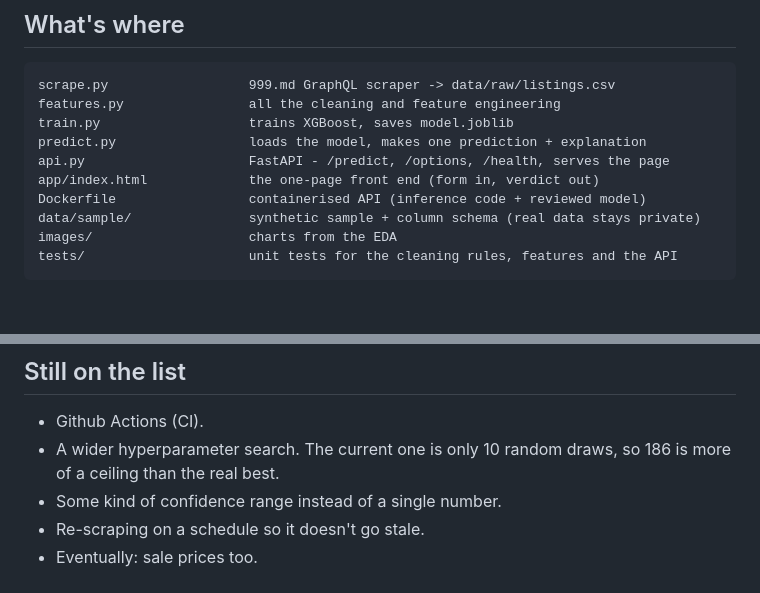
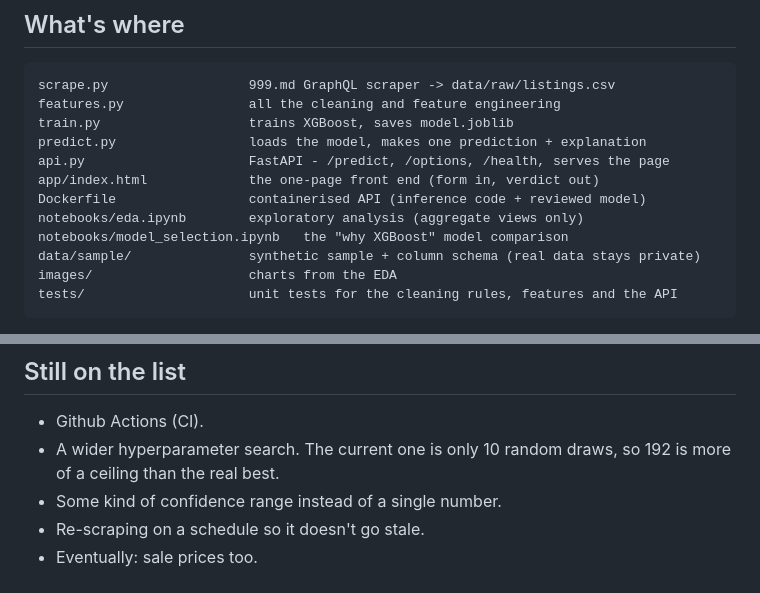
Before and after one commit to fxmidaaa/pret-drept, a Markdown page: README.md, 2 parts joined by grey strips. Rendered like a GitHub page; blank space fills up the shorter version.

```diff
--- a/README.md
+++ b/README.md
@@ -256,6 +257,8 @@ predict.py                 loads the model, makes one prediction + explanation
 api.py                     FastAPI - /predict, /options, /health, serves the page
 app/index.html             the one-page front end (form in, verdict out)
 Dockerfile                 containerised API (inference code + reviewed model)
+notebooks/eda.ipynb        exploratory analysis (aggregate views only)
+notebooks/model_selection.ipynb   the "why XGBoost" model comparison
 data/sample/               synthetic sample + column schema (real data stays private)
 images/                    charts from the EDA
 tests/                     unit tests for the cleaning rules, features and the API
@@ -274,7 +277,7 @@ coordinate or price.
 ## Still on the list
 
 - Github Actions (CI).
-- A wider hyperparameter search. The current one is only 10 random draws, so 186 is more of a
+- A wider hyperparameter search. The current one is only 10 random draws, so 192 is more of a
   ceiling than the real best.
 - Some kind of confidence range instead of a single number.
 - Re-scraping on a schedule so it doesn't go stale.
```
Also changed, not shown: other parts of README.md (+11 -10 lines), images/area_vs_rent.png, images/correlation.png, images/heating_premium.png, images/newbuild_gap.png, images/price_per_sector.png, images/rent_distribution.png, 3 other files.
